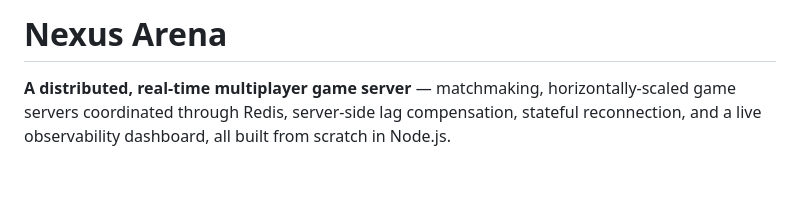
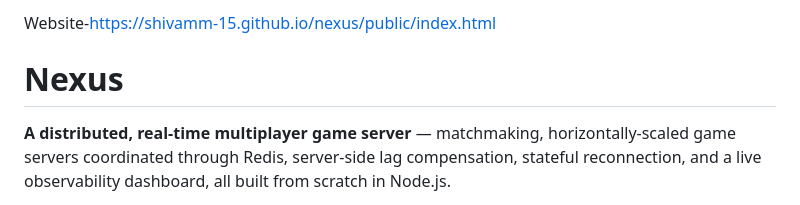
Before and after one commit to shivamm-15/nexus, a Markdown page: README.md, the part around the change. Rendered like a GitHub page; blank space fills up the shorter version.

```diff
--- a/README.md
+++ b/README.md
@@ -1,4 +1,7 @@
-# Nexus Arena
+
+Website-https://shivamm-15.github.io/nexus/public/index.html
+
+# Nexus
 
 **A distributed, real-time multiplayer game server** — matchmaking, horizontally-scaled game servers coordinated through Redis, server-side lag compensation, stateful reconnection, and a live observability dashboard, all built from scratch in Node.js.
 
```
